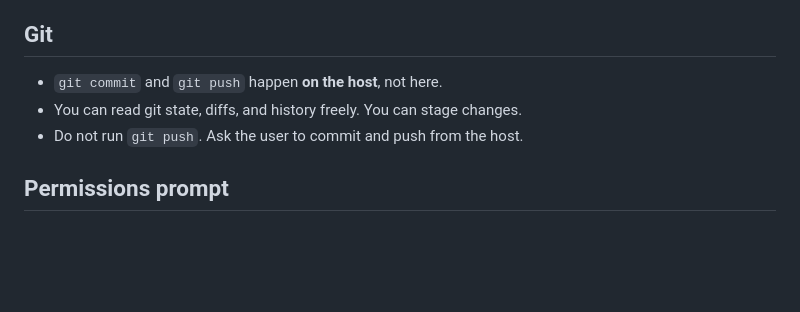
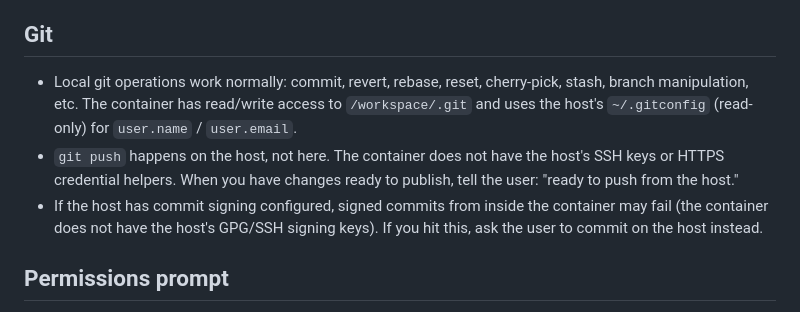
Before and after one commit to Speculative/carthage, a Markdown page: base/SANDBOX.md, the part around the change. GitHub-like rendering; blank space fills up the shorter version.

Commit message:
docs(sandbox): allow local git operations, restrict only push
The previous guidance forbade `git commit` inside the container, which
was overcautious — commits only mutate /workspace/.git locally and don't
need any host capability. Restrict the host-only rule to `git push`
(which needs SSH keys / credential helpers the container doesn't have)
and call out signed-commit breakage as a known caveat.

Co-Authored-By: Claude Opus 4.7 (1M context) <noreply@anthropic.com>

```diff
--- a/base/SANDBOX.md
+++ b/base/SANDBOX.md
@@ -46,9 +46,17 @@ the rules of the sandbox so you don't waste effort working around them.
 
 ## Git
 
-- `git commit` and `git push` happen **on the host**, not here.
-- You can read git state, diffs, and history freely. You can stage changes.
-- Do not run `git push`. Ask the user to commit and push from the host.
+- Local git operations work normally: commit, revert, rebase, reset,
+  cherry-pick, stash, branch manipulation, etc. The container has
+  read/write access to `/workspace/.git` and uses the host's
+  `~/.gitconfig` (read-only) for `user.name` / `user.email`.
+- `git push` happens on the host, not here. The container does not have
+  the host's SSH keys or HTTPS credential helpers. When you have changes
+  ready to publish, tell the user: "ready to push from the host."
+- If the host has commit signing configured, signed commits from inside
+  the container may fail (the container does not have the host's GPG/SSH
+  signing keys). If you hit this, ask the user to commit on the host
+  instead.
 
 ## Permissions prompt
 
```
